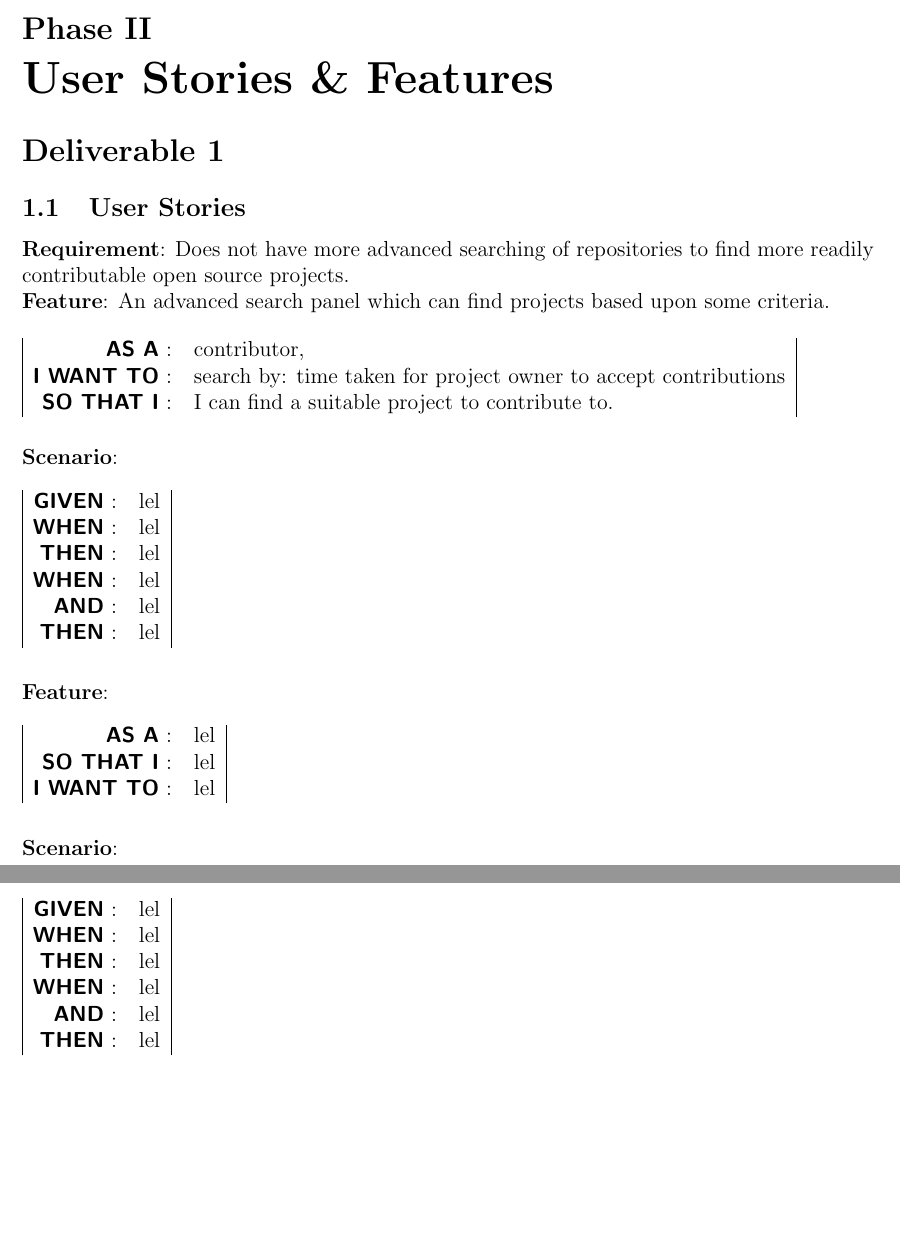
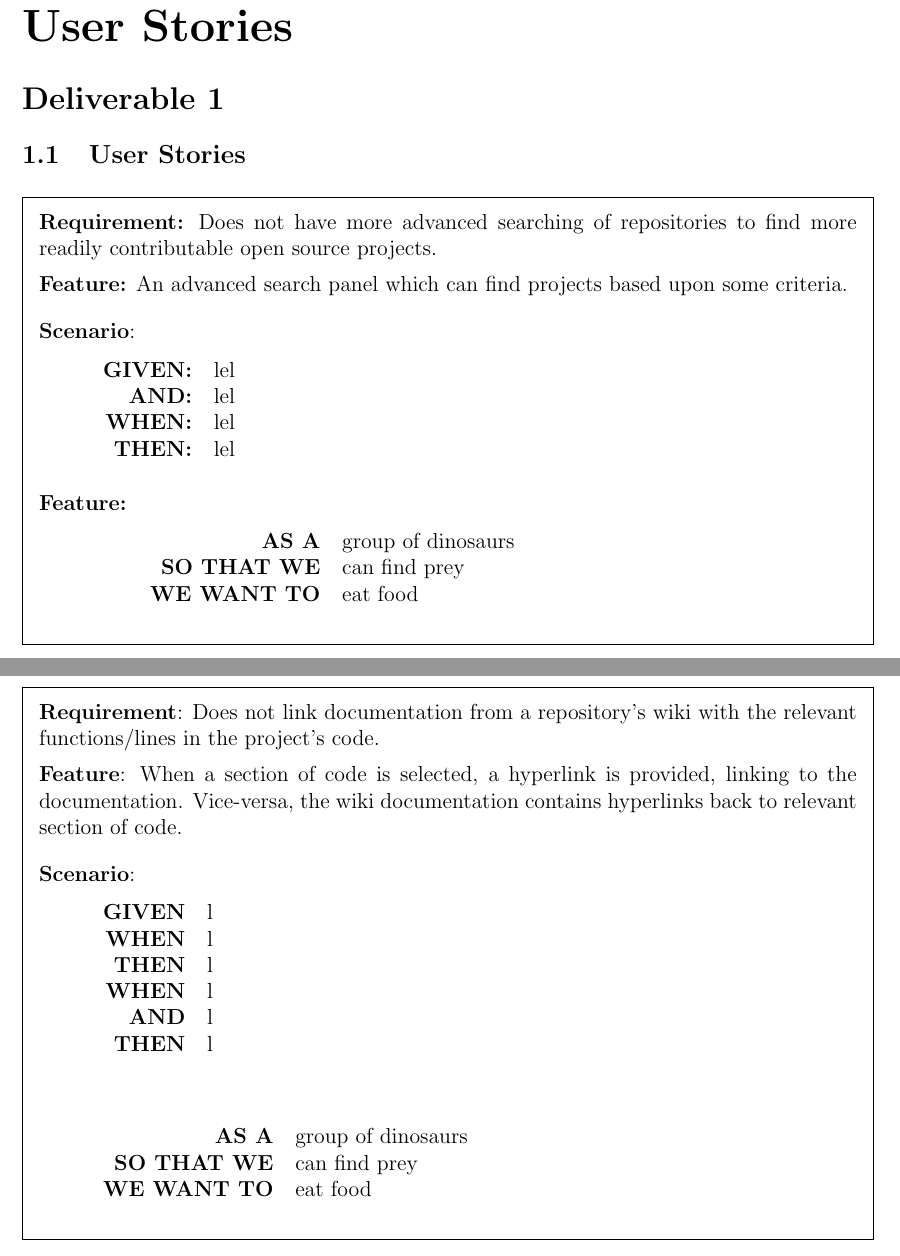
Before and after one commit to s-narayana/SENG1031_group6_latex, a LaTeX document (Phase2/Phase 2.tex): two parts of pages 4 and 5 of 5 before the commit and two parts of pages 5 and 6 of 6 after it, joined at a grey line, cut at the place of the change, the shorter picture padded with empty space. Compiled offline with pdfLaTeX.

Commit message:
added proper template, fx declarations at top of .tex file

```diff
--- a/Phase2/Phase 2.tex
+++ b/Phase2/Phase 2.tex
@@ -12,5 +50,4 @@
 \begin{document}
 
-\pagebreak
 \input{"../Phase1/Phase 1.tex"}
 
@@ -17,65 +55,56 @@
 \setcounter{part}{1}
 \setcounter{section}{1}
 \setcounter{subsection}{0}
-\part{User Stories \& Features}
+\part{User Stories}
 \section*{Deliverable 1}
 \subsection{User Stories}
 
-%%%%%%%%%%%%%%%%%%%%%%%%%%%%%%%%%%%%%%%%%%%%%
-       %%%%%%%%%% TEMPLATE %%%%%%%%%%
-\textbf{Requirement}: Does not have more advanced searching of repositories to find more readily contributable open source projects.\\
-\noindent \textbf{Feature}: An advanced search panel which can find projects based upon some criteria.
+%%%%%%%%%%%%%%%%%%%%%%%%%%%%%%%%%%%%%%%%%%%%
+      %%%%%%%%%% TEMPLATE %%%%%%%%%%
+% select any number of these
+\begin{framed}
+\Requirement{Does not have more advanced searching of repositories to find more readily contributable open source projects.}\\[0.2cm]
+\Feature{An advanced search panel which can find projects based upon some criteria.}\\[0.4cm]
+\noindent \textbf{Scenario}:
+\begin{quote}
+\begin{tabular}{rl}
+\GivenSc & lel\\
+\AndSc & lel\\
+\WhenSc & lel\\
+\ThenSc & lel
+\end{tabular}
+\end{quote}
+~\\
+\Feature{}
+\begin{quote}
+\FeatureC{group of dinosaurs}{we}{can find prey}{eat food}
+\end{quote}
+\end{framed}
+%%% END TEMPLATE %%%
 
-% select any three of these and write.
-\begin{table}[!htb]
-\begin{tabular}{|rl|}
-\textsf{\textbf{AS A}} : & contributor,\\
-\textsf{\textbf{I WANT TO}} : & search by: time taken for project owner to accept contributions\\
-\textsf{\textbf{SO THAT I}} : & I can find a suitable project to contribute to.
+%%% TEMPLATE %%%
+\pagebreak
+\begin{framed}
+% Requirement (problem statement)
+\noindent \textbf{Requirement}: Does not link documentation from a repository's wiki with the relevant functions/lines in the project's code.\\[0.2cm]
+% Feature
+\noindent \textbf{Feature}: When a section of code is selected, a hyperlink is provided, linking to the documentation. Vice-versa, the wiki documentation contains hyperlinks back to relevant section of code.\\[0.4cm]
+% Scenario
+\noindent \textbf{Scenario}:
+\begin{quote}
+\begin{tabular}{rl}
+\textbf{GIVEN} & l\\
+\textbf{WHEN} & l\\
+\textbf{THEN} & l\\
+\textbf{WHEN} & l\\
+\textbf{AND} & l\\
+\textbf{THEN} & l
 \end{tabular}
-\end{table}
+\end{quote}
+~\\
 
-% select any number of these
-\noindent \textbf{Scenario}:
-\begin{table}[!htb]
-\begin{tabular}{|rl|}
-\textsf{\textbf{GIVEN}} : & lel\\
-\textsf{\textbf{WHEN}} : & lel\\
-\textsf{\textbf{THEN}} : & lel\\
-\textsf{\textbf{WHEN}} : & lel\\
-\textsf{\textbf{AND}} : & lel\\
-\textsf{\textbf{THEN}} : & lel
-\end{tabular}
-\end{table}
-     %%%%%%%%%% END TEMPLATE %%%%%%%%%%
-%%%%%%%%%%%%%%%%%%%%%%%%%%%%%%%%%%%%%%%%%%%%%
-
-
-%%%%%%%%%%%%%%%%%%%%%%%%%%%%%%%%%%%%%%%%%%%%%
-       %%%%%%%%%% TEMPLATE %%%%%%%%%%
-\noindent \textbf{Feature}:
-% select any three of these and write.
-\begin{table}[!htb]
-\begin{tabular}{|rl|}
-\textsf{\textbf{AS A}} : & lel\\
-\textsf{\textbf{SO THAT I}} : & lel\\
-\textsf{\textbf{I WANT TO}} : & lel
-\end{tabular}
-\end{table}
-
-% select any number of these
-\noindent \textbf{Scenario}:
-\begin{table}[!htb]
-\begin{tabular}{|rl|}
-\textsf{\textbf{GIVEN}} : & lel\\
-\textsf{\textbf{WHEN}} : & lel\\
-\textsf{\textbf{THEN}} : & lel\\
-\textsf{\textbf{WHEN}} : & lel\\
-\textsf{\textbf{AND}} : & lel\\
-\textsf{\textbf{THEN}} : & lel
-\end{tabular}
-\end{table}
-     %%%%%%%%%% END TEMPLATE %%%%%%%%%%
-%%%%%%%%%%%%%%%%%%%%%%%%%%%%%%%%%%%%%%%%%%%%%
+% Connextra Notation
+\noindent \FeatureC{group of dinosaurs}{we}{can find prey}{eat food}
+\end{framed}
 
 \end{document}
```
Also changed, not shown: Phase2/Phase 2.pdf, Phase2/Phase 2.tex (39 more changed lines).
